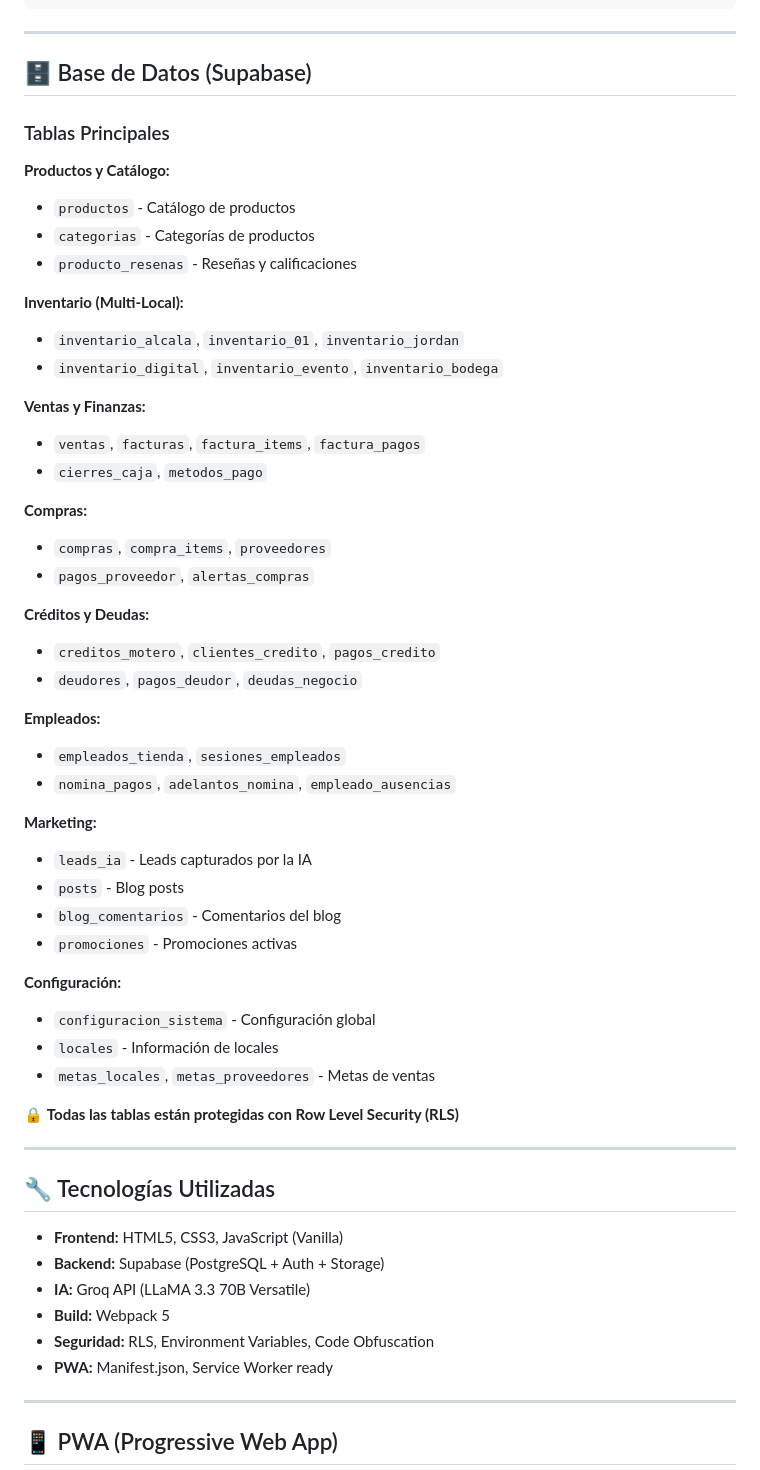
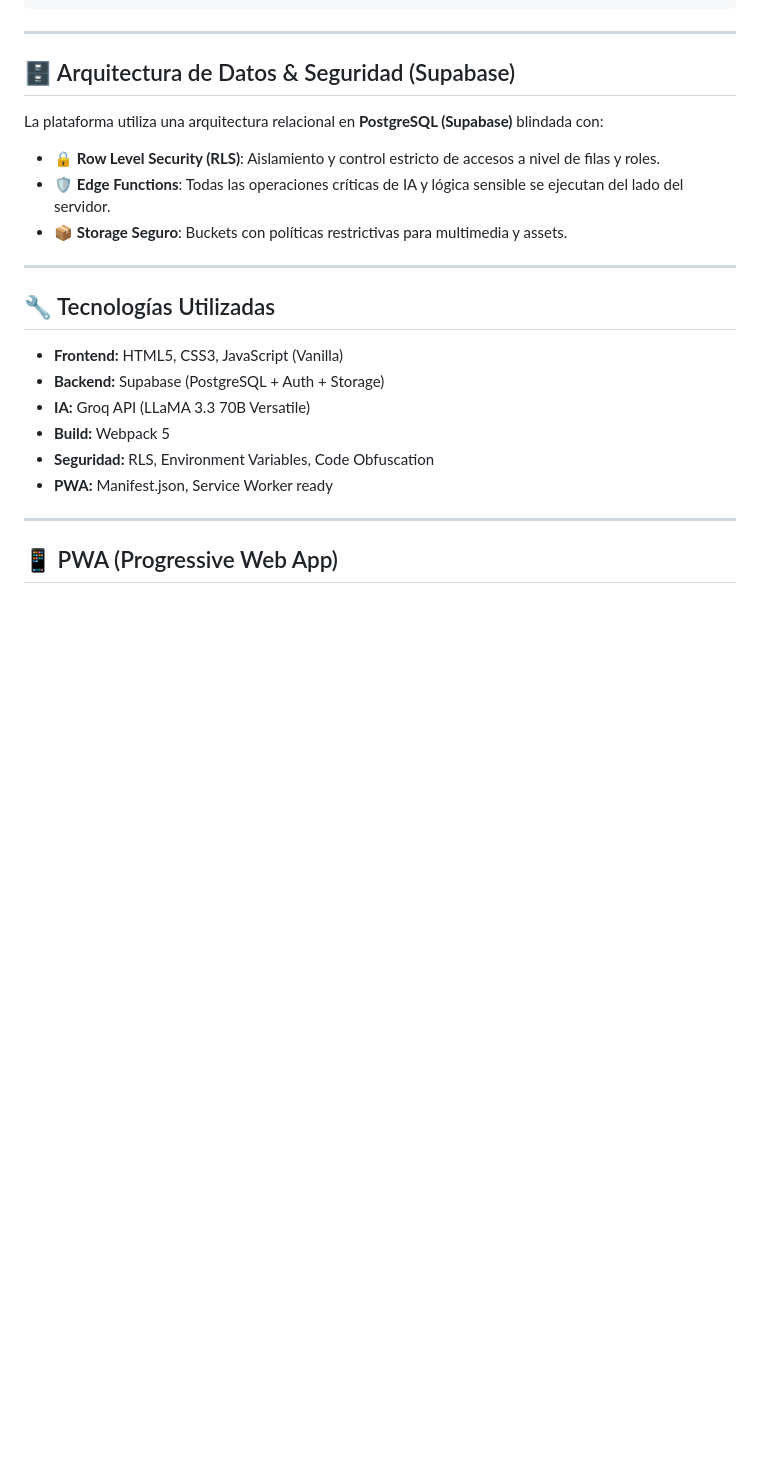
Before and after one commit to madfer93/moteros-sports-line, a Markdown page: README.md, the part around the change. Rendered like a GitHub page; blank space fills up the shorter version.

Commit message:
sec: remove explicit database table names from README to prevent information disclosure

```diff
--- a/README.md
+++ b/README.md
@@ -142,47 +142,12 @@ moteros-sports-line/
 
 ---
 
-## 🗄️ Base de Datos (Supabase)
+## 🗄️ Arquitectura de Datos & Seguridad (Supabase)
 
-### Tablas Principales
-
-**Productos y Catálogo:**
-- `productos` - Catálogo de productos
-- `categorias` - Categorías de productos
-- `producto_resenas` - Reseñas y calificaciones
-
-**Inventario (Multi-Local):**
-- `inventario_alcala`, `inventario_01`, `inventario_jordan`
-- `inventario_digital`, `inventario_evento`, `inventario_bodega`
-
-**Ventas y Finanzas:**
-- `ventas`, `facturas`, `factura_items`, `factura_pagos`
-- `cierres_caja`, `metodos_pago`
-
-**Compras:**
-- `compras`, `compra_items`, `proveedores`
-- `pagos_proveedor`, `alertas_compras`
-
-**Créditos y Deudas:**
-- `creditos_motero`, `clientes_credito`, `pagos_credito`
-- `deudores`, `pagos_deudor`, `deudas_negocio`
-
-**Empleados:**
-- `empleados_tienda`, `sesiones_empleados`
-- `nomina_pagos`, `adelantos_nomina`, `empleado_ausencias`
-
-**Marketing:**
-- `leads_ia` - Leads capturados por la IA
-- `posts` - Blog posts
-- `blog_comentarios` - Comentarios del blog
-- `promociones` - Promociones activas
-
-**Configuración:**
-- `configuracion_sistema` - Configuración global
-- `locales` - Información de locales
-- `metas_locales`, `metas_proveedores` - Metas de ventas
-
-🔒 **Todas las tablas están protegidas con Row Level Security (RLS)**
+La plataforma utiliza una arquitectura relacional en **PostgreSQL (Supabase)** blindada con:
+- 🔒 **Row Level Security (RLS)**: Aislamiento y control estricto de accesos a nivel de filas y roles.
+- 🛡️ **Edge Functions**: Todas las operaciones críticas de IA y lógica sensible se ejecutan del lado del servidor.
+- 📦 **Storage Seguro**: Buckets con políticas restrictivas para multimedia y assets.
 
 ---
 
```
